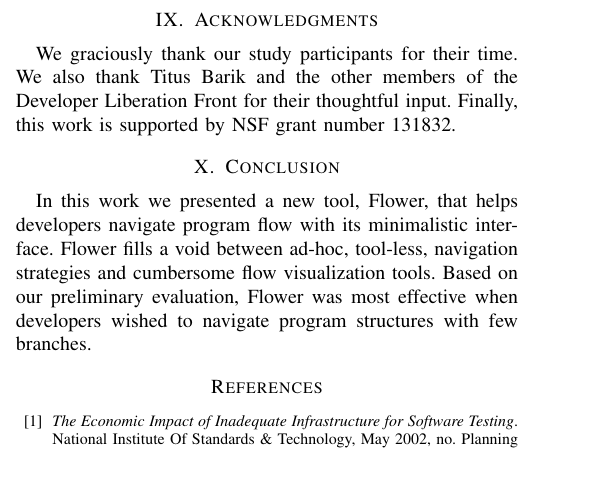
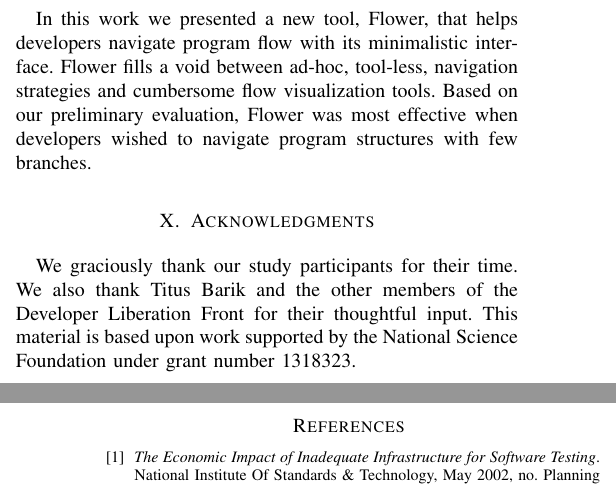
Before and after one commit to DeveloperLiberationFront/Program-Navigation-Plugin, a LaTeX paper (progNav Paper/progNav Paper.tex): part of one column of page 4 of 5 before the commit and two parts of the columns of pages 4 and 5 of 5 after it, the two joined at a grey line, cut so that both start at the same text. Compiled offline with pdfLaTeX; a missing font is replaced by an installed copy or a similar font; a LaTeX package or settings file that is missing is left out.

Commit message:
Fix Acks

```diff
--- a/progNav Paper/progNav Paper.tex
+++ b/progNav Paper/progNav Paper.tex
@@ -418,17 +418,16 @@ As a result, participants may have inflated their positive responses to the PSSU
 Accordingly, we focus on participants' relative responses rather than their absolute values.
 %Finally, we asked participants to navigate unfamiliar code.
 
-\section{Acknowledgments}
-We graciously thank our study participants for their time.
-We also thank Titus Barik and the other members of the Developer Liberation Front for their thoughtful input.
-Finally, this work is supported by NSF grant number 131832.
-
-
 \section{Conclusion}
 
 In this work we presented a new tool, Flower, that helps developers navigate program flow with its minimalistic interface.
 Flower  fills a void between ad-hoc, tool-less, navigation strategies and cumbersome flow visualization tools.
 Based on our preliminary evaluation, Flower  was most effective when developers wished to navigate program structures with few branches.
+
+\section{Acknowledgments}
+We graciously thank our study participants for their time.
+We also thank Titus Barik and the other members of the Developer Liberation Front for their thoughtful input.
+This material is based upon work supported by the National Science Foundation under grant number 1318323.
 
 
 
```
